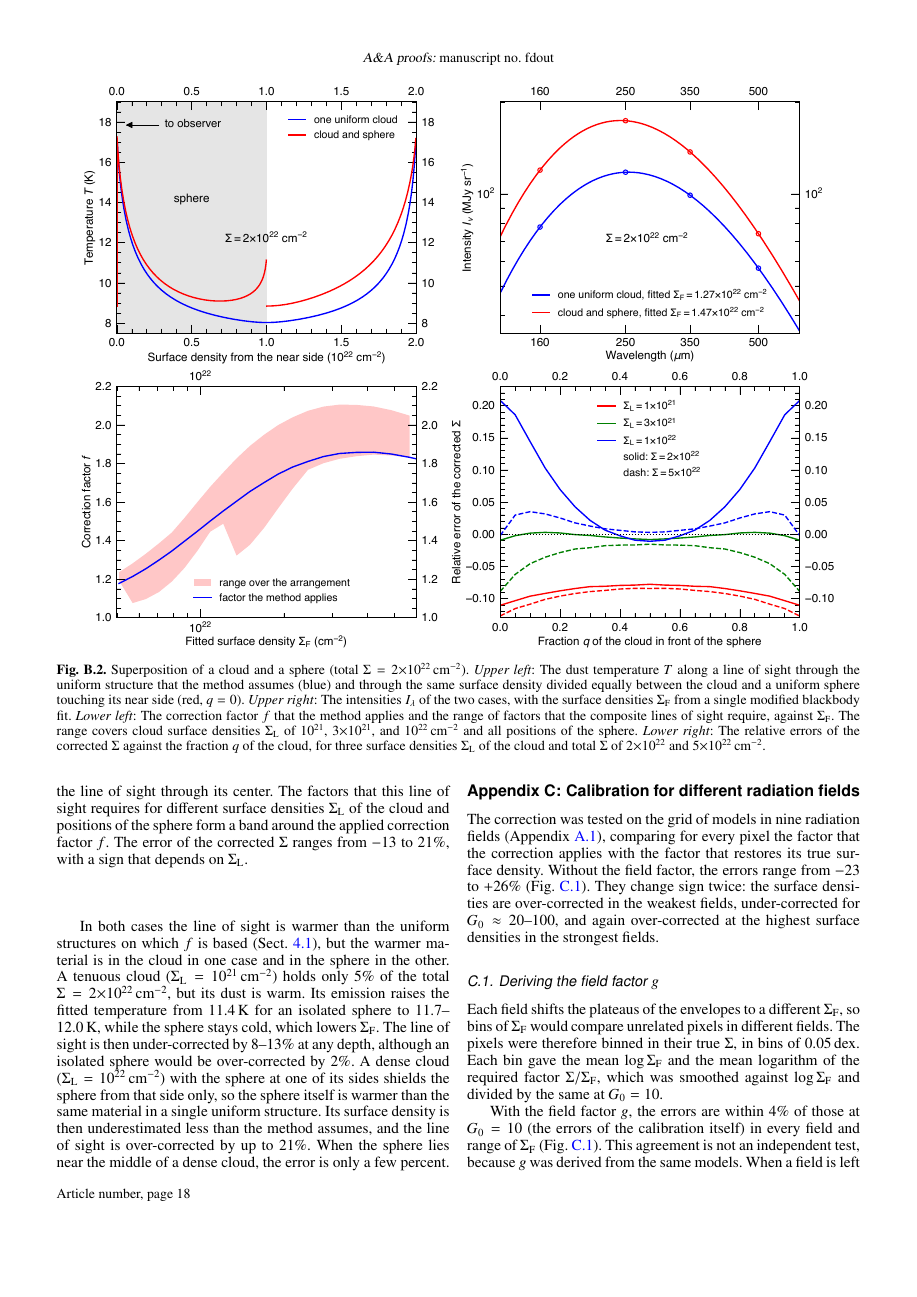
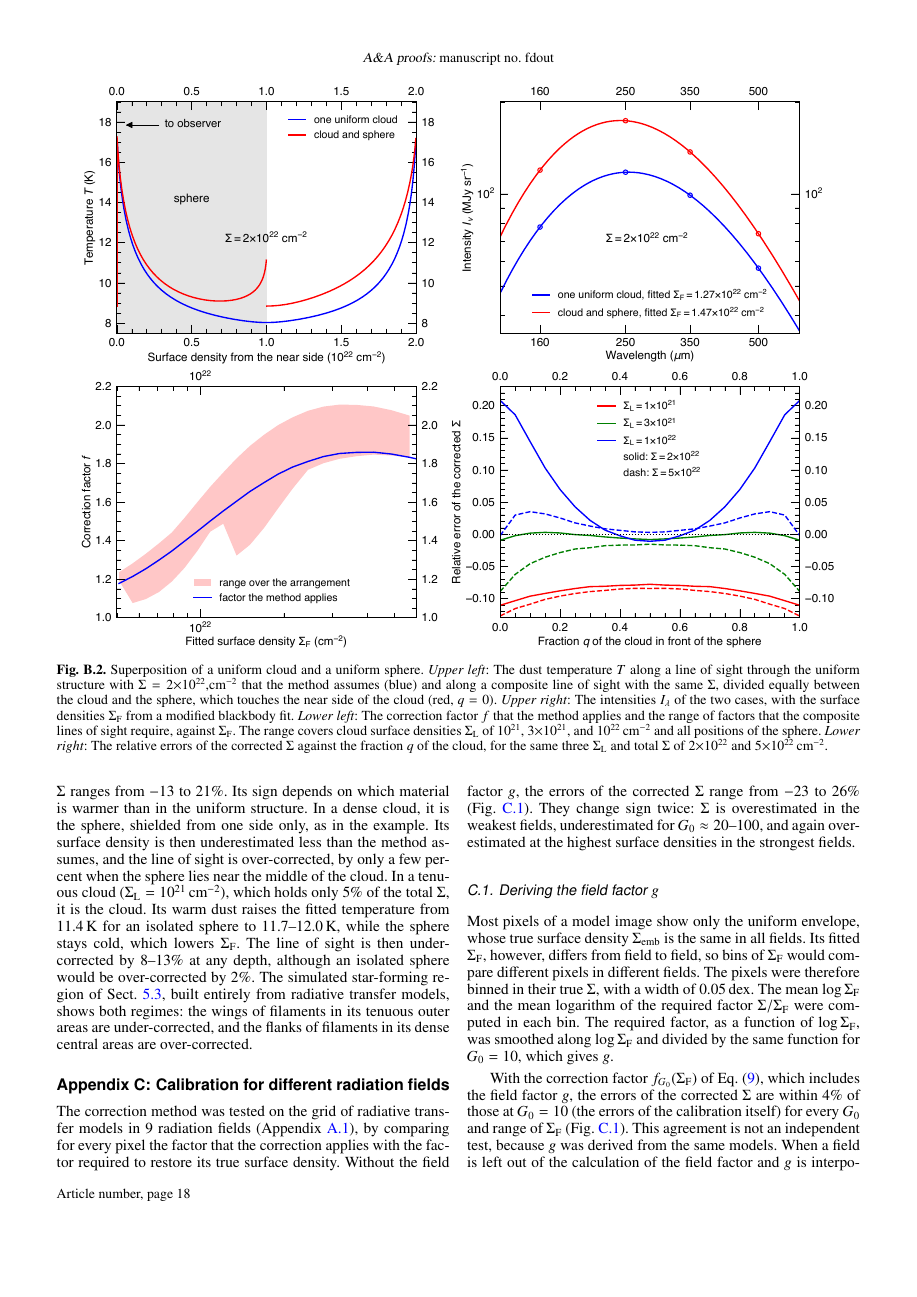
Before and after one commit to amenshch/Aquila-cutout-test, a LaTeX paper (latex/261113/hires2_correction.tex): page 18 of 22. Compiled offline with pdfLaTeX.

Commit message:
Add files via upload

```diff
--- a/latex/261113/hires2_correction.tex
+++ b/latex/261113/hires2_correction.tex
@@ -1251,15 +1251,15 @@ $f(\Sigma_{\rm F})\,\Sigma_{\rm F}$, with $f$ of Eq.~(\ref{eq:factor}).
 \begin{figure*}[ht!]
 \centering
 \includegraphics[width=0.94\textwidth]{fig_superposition.pdf}
-\caption{Superposition of a cloud and a sphere (total $\Sigma = 2{\times}10^{22}$\,cm$^{-2}$). \emph{Upper left}: The dust
-temperature $T$ along a line of sight through the uniform structure that the method assumes (blue) and through the same surface
-density divided equally between the cloud and a uniform sphere touching its near side (red, $q = 0$). \emph{Upper right}: The
-intensities $I_{\lambda}$ of the two cases, with the surface densities $\Sigma_{\rm F}$ from a single modified blackbody fit.
-\emph{Lower left}: The correction factor $f$ that the method applies and the range of factors that the composite lines of sight
-require, against $\Sigma_{\rm F}$. The range covers cloud surface densities $\Sigma_{\rm L}$ of $10^{21}$, $3{\times}10^{21}$, and
-$10^{22}$\,cm$^{-2}$ and all positions of the sphere. \emph{Lower right}: The relative errors of the corrected $\Sigma$ against the
-fraction $q$ of the cloud, for three surface densities $\Sigma_{\rm L}$ of the cloud and total $\Sigma$ of $2{\times}10^{22}$ and
-$5{\times}10^{22}$\,cm$^{-2}$.}
+\caption{Superposition of a uniform cloud and a uniform sphere. \emph{Upper left}: The dust temperature $T$ along a line of sight
+through the uniform structure with $\Sigma = 2{\times}10^{22}$,cm$^{-2}$ that the method assumes (blue) and along a composite line
+of sight with the same $\Sigma$, divided equally between the cloud and the sphere, which touches the near side of the cloud (red,
+$q = 0$). \emph{Upper right}: The intensities $I_{\lambda}$ of the two cases, with the surface densities $\Sigma_{\rm F}$ from a
+modified blackbody fit. \emph{Lower left}: The correction factor $f$ that the method applies and the range of factors that
+the composite lines of sight require, against $\Sigma_{\rm F}$. The range covers cloud surface densities $\Sigma_{\rm L}$ of
+$10^{21}$, $3{\times}10^{21}$, and $10^{22}$\,cm$^{-2}$ and all positions of the sphere. \emph{Lower right}: The relative errors of
+the corrected $\Sigma$ against the fraction $q$ of the cloud, for the same three $\Sigma_{\rm L}$ and total $\Sigma$ of
+$2{\times}10^{22}$ and $5{\times}10^{22}$\,cm$^{-2}$.}
 \label{fig:superposition}
 \end{figure*}
 
@@ -1280,14 +1269,0 @@ Figure~\ref{fig:superposition} also gives the general picture. The sphere stands
-or a filament seen across its axis, and the errors refer to the corrected $\Sigma$ of the line of sight through its center. The
-factors that this line of sight requires for different surface densities $\Sigma_{\rm L}$ of the cloud and positions of the sphere
-form a band around the applied correction factor $f$. The error of the corrected $\Sigma$ ranges from $-13$ to $21$\%, with a sign
-that depends on $\Sigma_{\rm L}$.
-
-In both cases the line of sight is warmer than the uniform structures on which $f$ is based (Sect.~\ref{sec:factor}), but the
-warmer material is in the cloud in one case and in the sphere in the other. A tenuous cloud ($\Sigma_{\rm L} = 10^{21}$\,cm$^{-2}$)
-holds only $5$\% of the total $\Sigma = 2{\times}10^{22}$\,cm$^{-2}$, but its dust is warm. Its emission raises the fitted
-temperature from $11.4$\,K for an isolated sphere to $11.7$--$12.0$\,K, while the sphere stays cold, which lowers $\Sigma_{\rm F}$.
-The line of sight is then under-corrected by $8$--$13$\% at any depth, although an isolated sphere would be over-corrected by
-$2$\%. A dense cloud ($\Sigma_{\rm L} = 10^{22}$\,cm$^{-2}$) with the sphere at one of its sides shields the sphere from that side
-only, so the sphere itself is warmer than the same material in a single uniform structure. Its surface density is then
-underestimated less than the method assumes, and the line of sight is over-corrected by up to $21$\%. When the sphere lies near the
-middle of a dense cloud, the error is only a few percent.
@@ -1294,12 +1280,21 @@ middle of a dense cloud, the error is only a few percent.
+factors form a band around the applied factor $f$, and the error of the corrected $\Sigma$ ranges from $-13$ to $21$\%. Its sign
+depends on which material is warmer than in the uniform structure. In a dense cloud, it is the sphere, shielded from one side only,
+as in the example. Its surface density is then underestimated less than the method assumes, and the line of sight is over-corrected,
+by only a few percent when the sphere lies near the middle of the cloud. In a tenuous cloud ($\Sigma_{\rm L} = 10^{21}$\,cm$^{-2}$),
+which holds only $5$\% of the total $\Sigma$, it is the cloud. Its warm dust raises the fitted temperature from $11.4$\,K for an
+isolated sphere to $11.7$--$12.0$\,K, while the sphere stays cold, which lowers $\Sigma_{\rm F}$. The line of sight is then
+under-corrected by $8$--$13$\% at any depth, although an isolated sphere would be over-corrected by $2$\%. The simulated
+star-forming region of Sect.~\ref{sec:sim}, built entirely from radiative transfer models, shows both regimes: the wings of
+filaments in its tenuous outer areas are under-corrected, and the flanks of filaments in its dense central areas are over-corrected.
 
 \section{Calibration for different radiation fields}
 \label{app:field}
 
-The correction was tested on the grid of models in nine radiation fields (Appendix~\ref{sec:grid}), comparing for every pixel the
-factor that the correction applies with the factor that restores its true surface density. Without the field factor, the errors
-range from $-23$ to $+26$\% (Fig.~\ref{fig:fielderr}). They change sign twice: the surface densities are over-corrected in the
-weakest fields, under-corrected for $G_0 \approx 20$--$100$, and again over-corrected at the highest surface densities in the
-strongest fields.
+The correction method was tested on the grid of radiative transfer models in $9$ radiation fields (Appendix~\ref{sec:grid}), by
+comparing for every pixel the factor that the correction applies with the factor required to restore its true surface density.
+Without the field factor $g$, the errors of the corrected $\Sigma$ range from $-23$ to $26$\% (Fig.~\ref{fig:fielderr}). They
+change sign twice: $\Sigma$ is overestimated in the weakest fields, underestimated for $G_0 \approx 20$--$100$, and again
+overestimated at the highest surface densities in the strongest fields.
 
 \begin{figure*}[ht!]
 %%%%% -----------------------------------------------------------------------------------------------------------------------------
@@ -1328,12 +1323,14 @@ for the dotted lines.}
 \subsection{Deriving the field factor $g$}
 \label{app:fieldR}
 
-Each field shifts the plateaus of the envelopes to a different $\Sigma_{\rm F}$, so bins of $\Sigma_{\rm F}$ would compare
-unrelated pixels in different fields. The pixels were therefore binned in their true $\Sigma$, in bins of $0.05$\,dex. Each bin gave
-the
-mean $\log\Sigma_{\rm F}$ and the mean logarithm of the required factor $\Sigma/\Sigma_{\rm F}$, which was smoothed against
-$\log\Sigma_{\rm F}$ and divided by the same at $G_0 = 10$.
-
-With the field factor $g$, the errors are within $4$\% of those at $G_0 = 10$ (the errors of the calibration itself) in every field
-and range of $\Sigma_{\rm F}$ (Fig.~\ref{fig:fielderr}). This agreement is not an independent test, because $g$ was derived from
-the same models. When a field is left out of the calculation of $g$, its errors change by
+Most pixels of a model image show only the uniform envelope, whose true surface density $\Sigma_{\rm emb}$ is the same in all
+fields. Its fitted $\Sigma_{\rm F}$, however, differs from field to field, so bins of $\Sigma_{\rm F}$ would compare different
+pixels in different fields. The pixels were therefore binned in their true $\Sigma$, with a width of $0.05$\,dex. The mean
+$\log\Sigma_{\rm F}$ and the mean logarithm of the required factor $\Sigma/\Sigma_{\rm F}$ were computed in each bin. The required
+factor, as a function of $\log\Sigma_{\rm F}$, was smoothed along $\log\Sigma_{\rm F}$ and divided by the same function for $G_0 =
+10$, which gives $g$.
+
+With the correction factor $f_{G_0}(\Sigma_{\rm F})$ of Eq.~(\ref{eq:factorg0}), which includes the field factor $g$, the errors of
+the corrected $\Sigma$ are within $4$\% of those at $G_0 = 10$ (the errors of the calibration itself) for every $G_0$ and range of
+$\Sigma_{\rm F}$ (Fig.~\ref{fig:fielderr}). This agreement is not an independent test, because $g$ was derived from the same
+models. When a field is left out of the calculation of the field factor and $g$ is interpolated for it, the errors of the corrected
```
Also changed, not shown: latex/261113/hires2_correction.tex (55 more changed lines).
